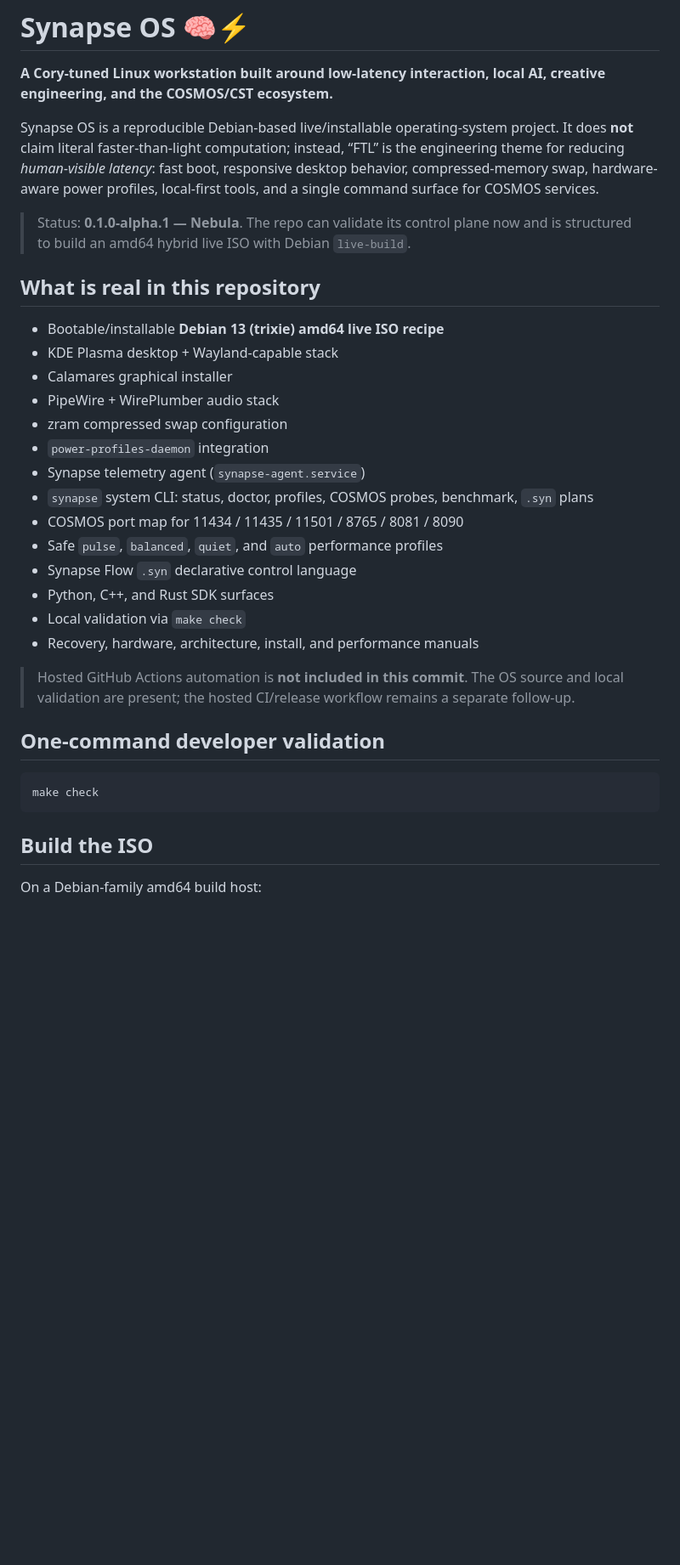
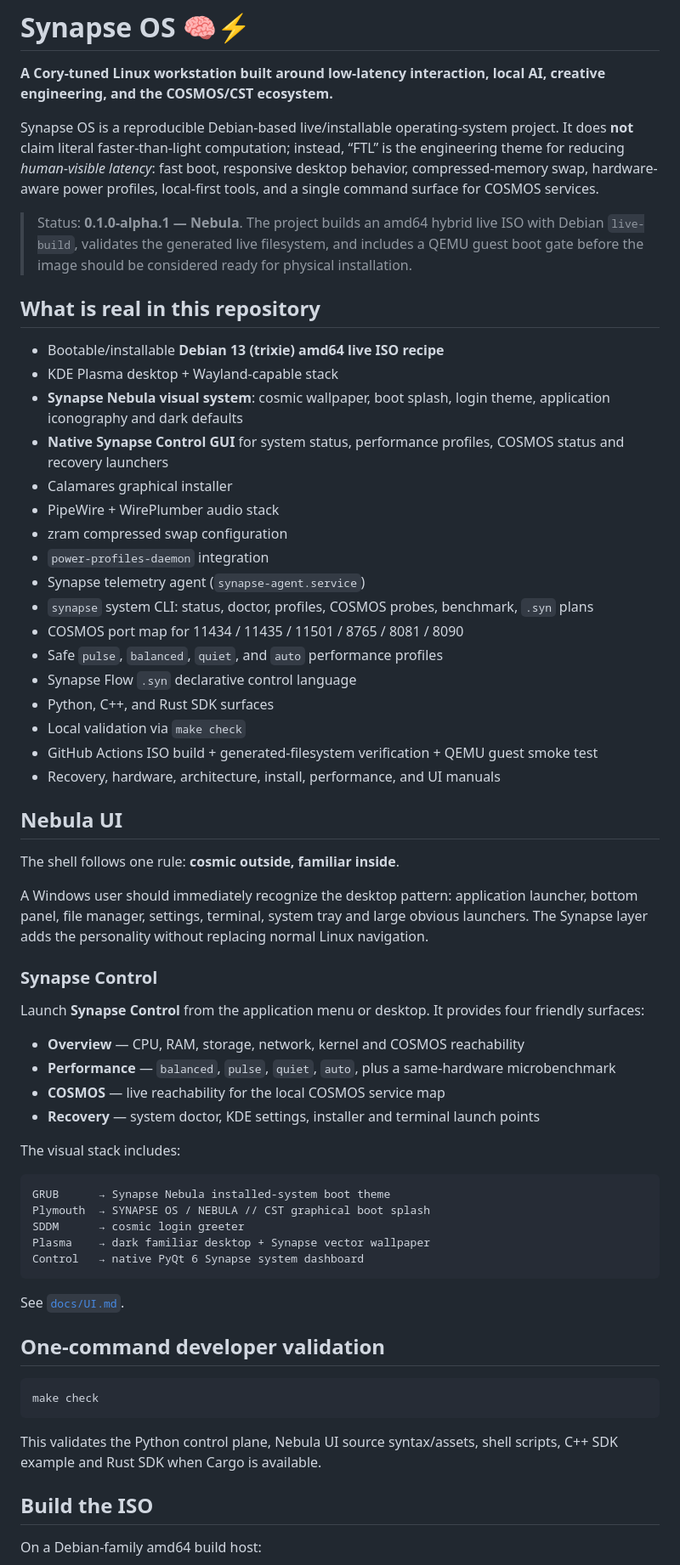
Before and after one commit to NavisWORLD/Synapse-os-, a Markdown page: README.md, the part around one of its changes. Shown at 85% size. Rendered like a GitHub page; blank space fills up the shorter version.

Commit message:
Document the finished Nebula UI and VM gates

````diff
--- a/README.md
+++ b/README.md
@@ -4,12 +4,14 @@
 
 Synapse OS is a reproducible Debian-based live/installable operating-system project. It does **not** claim literal faster-than-light computation; instead, “FTL” is the engineering theme for reducing *human-visible latency*: fast boot, responsive desktop behavior, compressed-memory swap, hardware-aware power profiles, local-first tools, and a single command surface for COSMOS services.
 
-> Status: **0.1.0-alpha.1 — Nebula**. The repo can validate its control plane now and is structured to build an amd64 hybrid live ISO with Debian `live-build`.
+> Status: **0.1.0-alpha.1 — Nebula**. The project builds an amd64 hybrid live ISO with Debian `live-build`, validates the generated live filesystem, and includes a QEMU guest boot gate before the image should be considered ready for physical installation.
 
 ## What is real in this repository
 
 - Bootable/installable **Debian 13 (trixie) amd64 live ISO recipe**
 - KDE Plasma desktop + Wayland-capable stack
+- **Synapse Nebula visual system**: cosmic wallpaper, boot splash, login theme, application iconography and dark defaults
+- **Native Synapse Control GUI** for system status, performance profiles, COSMOS status and recovery launchers
 - Calamares graphical installer
 - PipeWire + WirePlumber audio stack
 - zram compressed swap configuration
@@ -21,15 +23,43 @@ Synapse OS is a reproducible Debian-based live/installable operating-system proj
 - Synapse Flow `.syn` declarative control language
 - Python, C++, and Rust SDK surfaces
 - Local validation via `make check`
-- Recovery, hardware, architecture, install, and performance manuals
+- GitHub Actions ISO build + generated-filesystem verification + QEMU guest smoke test
+- Recovery, hardware, architecture, install, performance, and UI manuals
 
-> Hosted GitHub Actions automation is **not included in this commit**. The OS source and local validation are present; the hosted CI/release workflow remains a separate follow-up.
+## Nebula UI
+
+The shell follows one rule: **cosmic outside, familiar inside**.
+
+A Windows user should immediately recognize the desktop pattern: application launcher, bottom panel, file manager, settings, terminal, system tray and large obvious launchers. The Synapse layer adds the personality without replacing normal Linux navigation.
+
+### Synapse Control
+
+Launch **Synapse Control** from the application menu or desktop. It provides four friendly surfaces:
+
+- **Overview** — CPU, RAM, storage, network, kernel and COSMOS reachability
+- **Performance** — `balanced`, `pulse`, `quiet`, `auto`, plus a same-hardware microbenchmark
+- **COSMOS** — live reachability for the local COSMOS service map
+- **Recovery** — system doctor, KDE settings, installer and terminal launch points
+
+The visual stack includes:
+
+```text
+GRUB      → Synapse Nebula installed-system boot theme
+Plymouth  → SYNAPSE OS / NEBULA // CST graphical boot splash
+SDDM      → cosmic login greeter
+Plasma    → dark familiar desktop + Synapse vector wallpaper
+Control   → native PyQt 6 Synapse system dashboard
+```
+
+See [`docs/UI.md`](docs/UI.md).
 
 ## One-command developer validation
 
 ```bash
 make check
 ```
+
+This validates the Python control plane, Nebula UI source syntax/assets, shell scripts, C++ SDK example and Rust SDK when Cargo is available.
 
 ## Build the ISO
 
````
Also changed, not shown: other parts of README.md (+35 -10 lines).
